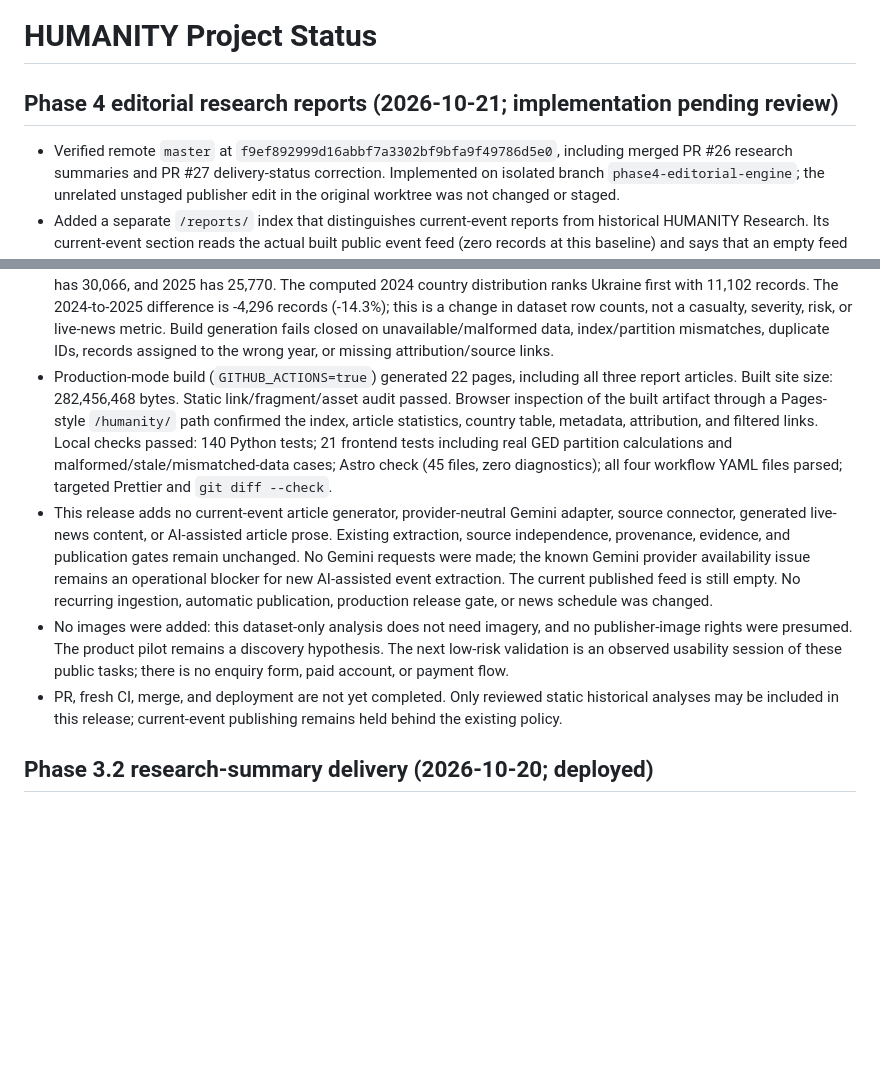
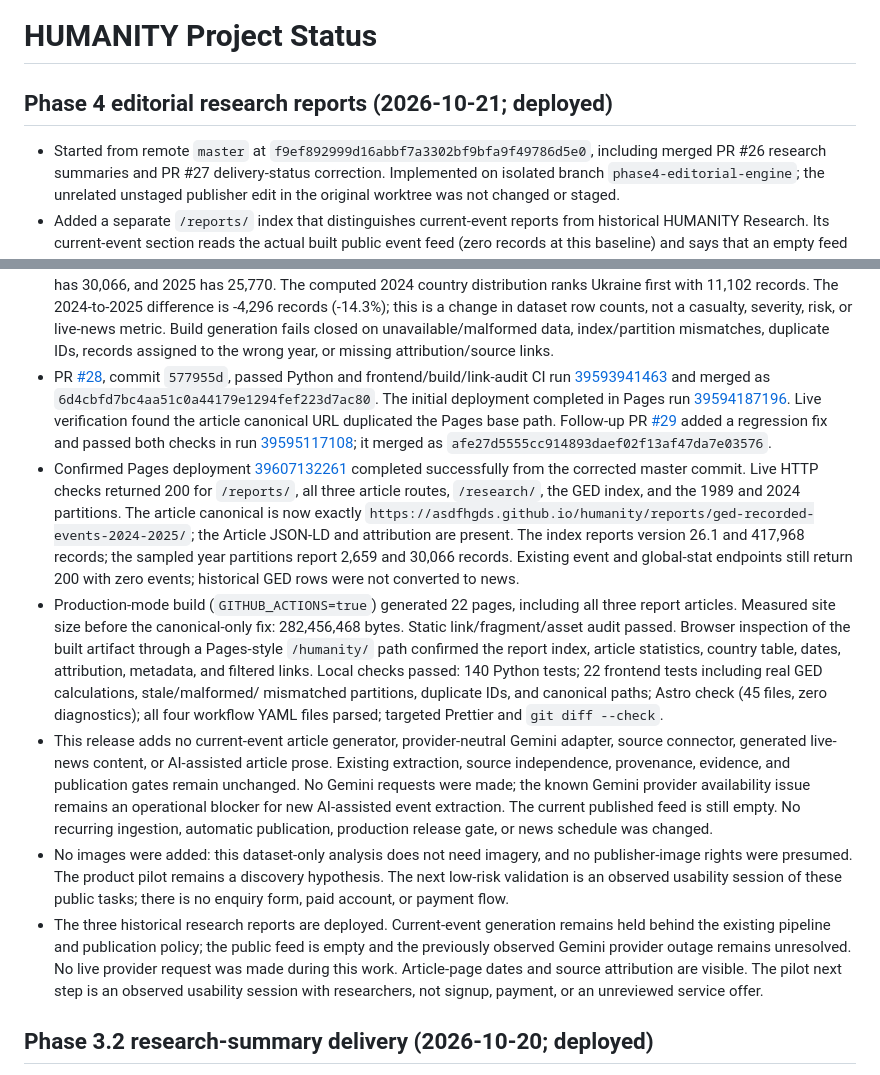
Before and after one commit to asdfhgds/humanity, a Markdown page: PROJECT_STATUS.md, 2 parts joined by grey strips. GitHub-like rendering; blank space fills up the shorter version.

Commit message:
Record deployed editorial research reports
Co-authored-by: Copilot App <223556219+Copilot@users.noreply.github.com>

```diff
--- a/PROJECT_STATUS.md
+++ b/PROJECT_STATUS.md
@@ -1,8 +1,8 @@
 # HUMANITY Project Status
 
-## Phase 4 editorial research reports (2026-10-21; implementation pending review)
+## Phase 4 editorial research reports (2026-10-21; deployed)
 
-- Verified remote `master` at `f9ef892999d16abbf7a3302bf9bfa9f49786d5e0`,
+- Started from remote `master` at `f9ef892999d16abbf7a3302bf9bfa9f49786d5e0`,
   including merged PR #26 research summaries and PR #27 delivery-status
   correction. Implemented on isolated branch `phase4-editorial-engine`; the
   unrelated unstaged publisher edit in the original worktree was not changed
@@ -31,15 +31,38 @@
   metric. Build generation fails closed on unavailable/malformed data,
   index/partition mismatches, duplicate IDs, records assigned to the wrong
   year, or missing attribution/source links.
+- PR [#28](https://github.com/asdfhgds/humanity/pull/28), commit
+  `577955d`, passed Python and frontend/build/link-audit CI run
+  [39593941463](https://github.com/asdfhgds/humanity/actions/runs/39593941463)
+  and merged as `6d4cbfd7bc4aa51c0a44179e1294fef223d7ac80`. The initial
+  deployment completed in Pages run
+  [39594187196](https://github.com/asdfhgds/humanity/actions/runs/39594187196).
+  Live verification found the article canonical URL duplicated the Pages base
+  path. Follow-up PR
+  [#29](https://github.com/asdfhgds/humanity/pull/29) added a regression
+  fix and passed both checks in run
+  [39595117108](https://github.com/asdfhgds/humanity/actions/runs/39595117108);
+  it merged as `afe27d5555cc914893daef02f13af47da7e03576`.
+- Confirmed Pages deployment
+  [39607132261](https://github.com/asdfhgds/humanity/actions/runs/39607132261)
+  completed successfully from the corrected master commit. Live HTTP checks
+  returned 200 for `/reports/`, all three article routes, `/research/`, the
+  GED index, and the 1989 and 2024 partitions. The article canonical is now
+  exactly `https://asdfhgds.github.io/humanity/reports/ged-recorded-events-2024-2025/`;
+  the Article JSON-LD and attribution are present. The index reports version
+  26.1 and 417,968 records; the sampled year partitions report 2,659 and
+  30,066 records. Existing event and global-stat endpoints still return 200
+  with zero events; historical GED rows were not converted to news.
 - Production-mode build (`GITHUB_ACTIONS=true`) generated 22 pages, including
-  all three report articles. Built site size: 282,456,468 bytes. Static
-  link/fragment/asset audit passed. Browser inspection of the built artifact
-  through a Pages-style `/humanity/` path confirmed the index, article
-  statistics, country table, metadata, attribution, and filtered links. Local
-  checks passed: 140 Python tests; 21 frontend tests including real GED
-  partition calculations and malformed/stale/mismatched-data cases; Astro
-  check (45 files, zero diagnostics); all four workflow YAML files parsed;
-  targeted Prettier and `git diff --check`.
+  all three report articles. Measured site size before the canonical-only fix:
+  282,456,468 bytes. Static link/fragment/asset audit passed. Browser
+  inspection of the built artifact through a Pages-style `/humanity/` path
+  confirmed the report index, article statistics, country table, dates,
+  attribution, metadata, and filtered links. Local checks passed: 140 Python
+  tests; 22 frontend tests including real GED calculations, stale/malformed/
+  mismatched partitions, duplicate IDs, and canonical paths; Astro check
+  (45 files, zero diagnostics); all four workflow YAML files parsed; targeted
+  Prettier and `git diff --check`.
 - This release adds no current-event article generator, provider-neutral
   Gemini adapter, source connector, generated live-news content, or AI-assisted
   article prose. Existing extraction, source independence, provenance,
@@ -53,9 +76,13 @@
   discovery hypothesis. The next low-risk validation is an observed usability
   session of these public tasks; there is no enquiry form, paid account, or
   payment flow.
-- PR, fresh CI, merge, and deployment are not yet completed. Only reviewed
-  static historical analyses may be included in this release; current-event
-  publishing remains held behind the existing policy.
+- The three historical research reports are deployed. Current-event
+  generation remains held behind the existing pipeline and publication policy;
+  the public feed is empty and the previously observed Gemini provider outage
+  remains unresolved. No live provider request was made during this work.
+  Article-page dates and source attribution are visible. The pilot next step is
+  an observed usability session with researchers, not signup, payment, or an
+  unreviewed service offer.
 
 ## Phase 3.2 research-summary delivery (2026-10-20; deployed)
 
```
